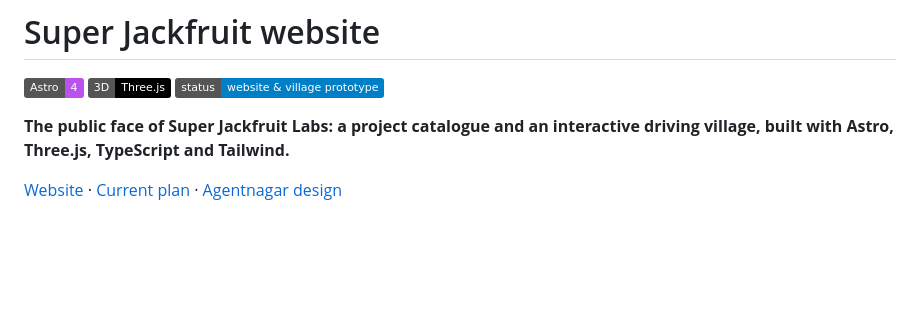
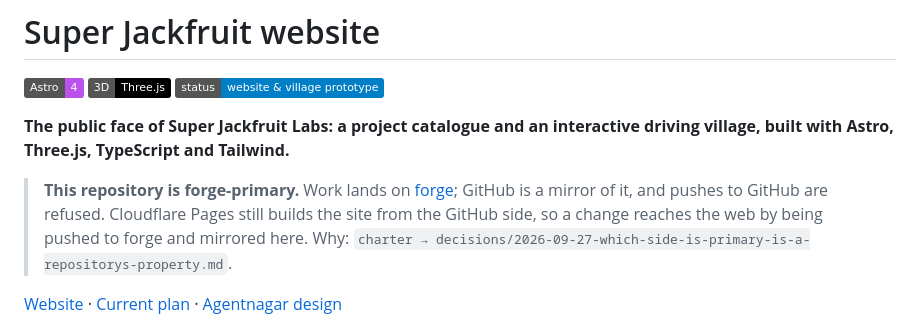
Before and after one commit to SuperJackfruitLabs/super-jackfruit-website, a Markdown page: README.md, the part around the change. Rendered like a GitHub page; badges without logos; blank space fills up the shorter version.

Commit message:
README: say that this repository is forge-primary
A push to GitHub is now refused by a ruleset, and a person whose push just
failed deserves to be told where work actually lands and why.

```diff
--- a/README.md
+++ b/README.md
@@ -6,6 +6,12 @@
 
 **The public face of Super Jackfruit Labs: a project catalogue and an interactive
 driving village, built with Astro, Three.js, TypeScript and Tailwind.**
+
+> **This repository is forge-primary.** Work lands on
+> [forge](https://forge.superjackfruit.com/SuperJackfruitLabs/super-jackfruit-website); GitHub is a
+> mirror of it, and pushes to GitHub are refused. Cloudflare Pages still builds the site from the
+> GitHub side, so a change reaches the web by being pushed to forge and mirrored here. Why:
+> `charter → decisions/2026-09-27-which-side-is-primary-is-a-repositorys-property.md`.
 
 [Website](https://superjackfruit.com) ·
 [Current plan](docs/VILLAGE_WEBSITE_PLAN.md) ·
```
